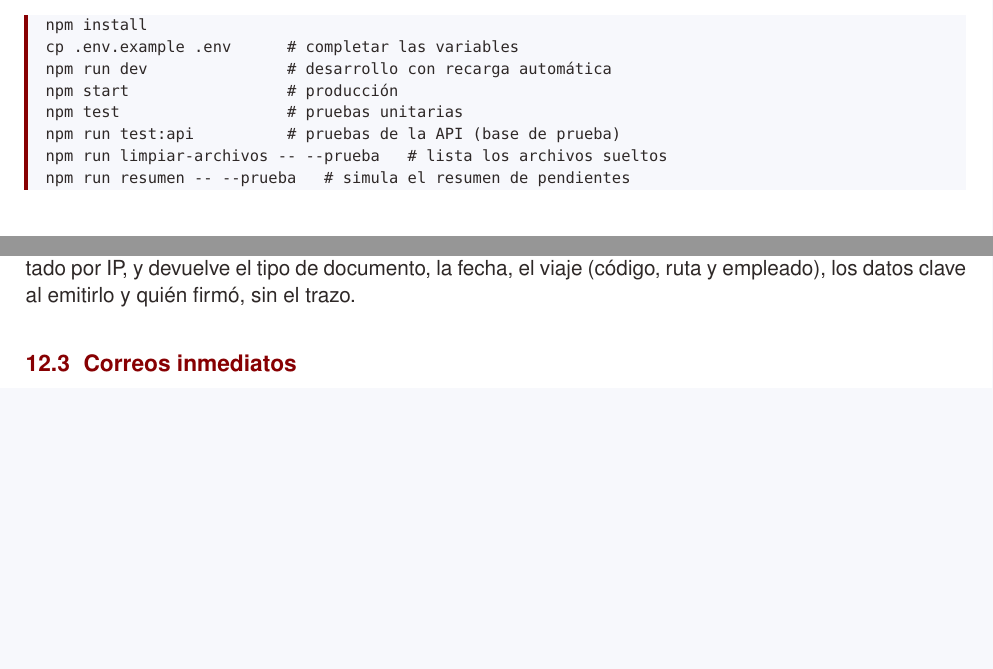
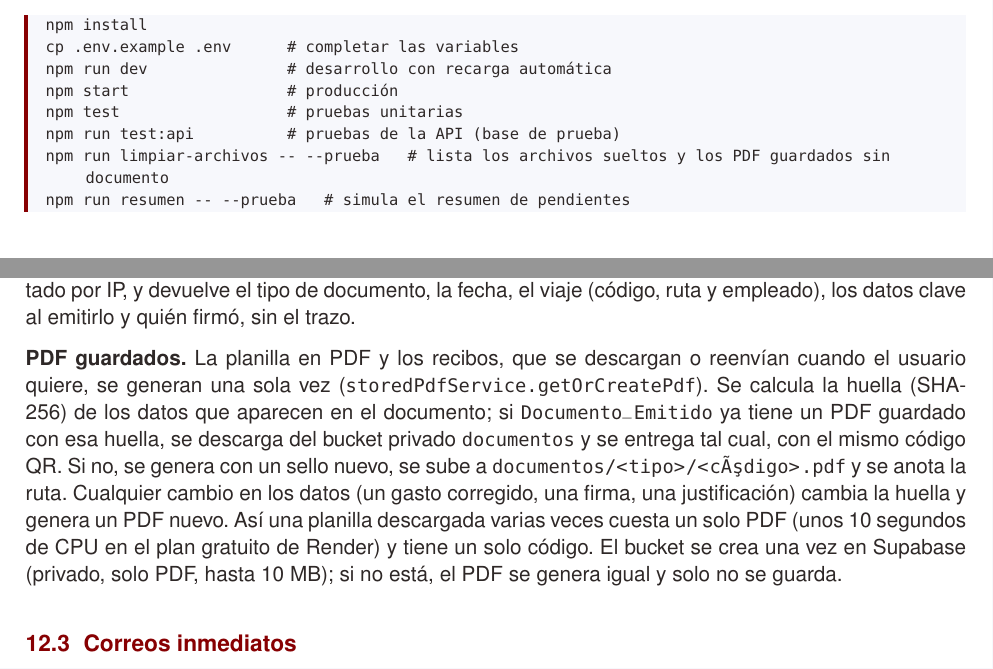
Before and after one commit to mateomerino14/SCV-Backend, a LaTeX document (documents/latex/Manual_Tecnico_Backend.tex): two parts of pages 7 and 23 of 28, joined at a grey line, cut so that both start at the same text, the shorter picture padded with empty space. Compiled offline with pdfLaTeX.

Commit message:
docs: Documenta los PDF guardados y el bucket privado de documentos

```diff
--- a/documents/latex/Manual_Tecnico_Backend.tex
+++ b/documents/latex/Manual_Tecnico_Backend.tex
@@ -265,7 +265,7 @@ npm run dev               # desarrollo con recarga automática
 npm start                 # producción
 npm test                  # pruebas unitarias
 npm run test:api          # pruebas de la API (base de prueba)
-npm run limpiar-archivos -- --prueba   # lista los archivos sueltos
+npm run limpiar-archivos -- --prueba   # lista los archivos sueltos y los PDF guardados sin documento
 npm run resumen -- --prueba   # simula el resumen de pendientes
 \end{lstlisting}
 
@@ -704,6 +704,8 @@ Todo texto escrito por usuarios se escapa (\code{htmlEscape}) antes de insertars
 \subsection{Firmas y verificación}
 Cada usuario registra su firma digital en su perfil (\code{GET} y \code{PUT /user/me/signature}, con su contraseña; tabla \code{Firma_Usuario}). Las aprobaciones que firman un documento piden \code{contrasenia} y no un trazo: \code{signatureService.signatureForSigning} comprueba la contraseña y copia la firma guardada en \code{Firma}, así los documentos ya firmados no cambian si la persona cambia su firma. Firman el aprobador al aprobar el viaje (o al aprobarlo como jefe directo), el empleado al enviar la rendición, el jefe directo o supervisor al aprobarla, el gerente al aprobar los gastos no deducibles y el revisor en la revisión final. Sin firma registrada o con la contraseña equivocada la respuesta es 400 y no cambia nada; tras 10 contraseñas equivocadas en 15 minutos la respuesta es 429. La planilla tiene tres casilleros: Preparado por, Aprobado por (Gerente de Área, el jefe directo) y Revisado/Registrado por (Asistente Cargos/Descargos, el revisor); la firma del gerente a los gastos no deducibles queda registrada y aparece al verificar el documento, pero no en la planilla. Cada PDF se registra en \code{Documento_Emitido} (\code{documentSealService}) y lleva un QR con su código; \code{GET /document/verify/:code} es público, limitado por IP, y devuelve el tipo de documento, la fecha, el viaje (código, ruta y empleado), los datos clave al emitirlo y quién firmó, sin el trazo.
 
+\textbf{PDF guardados.} La planilla en PDF y los recibos, que se descargan o reenvían cuando el usuario quiere, se generan una sola vez (\code{storedPdfService.getOrCreatePdf}). Se calcula la huella (SHA-256) de los datos que aparecen en el documento; si \code{Documento_Emitido} ya tiene un PDF guardado con esa huella, se descarga del bucket privado \code{documentos} y se entrega tal cual, con el mismo código QR. Si no, se genera con un sello nuevo, se sube a \code{documentos/<tipo>/<código>.pdf} y se anota la ruta. Cualquier cambio en los datos (un gasto corregido, una firma, una justificación) cambia la huella y genera un PDF nuevo. Así una planilla descargada varias veces cuesta un solo PDF (unos 10 segundos de CPU en el plan gratuito de Render) y tiene un solo código. El bucket se crea una vez en Supabase (privado, solo PDF, hasta 10 MB); si no está, el PDF se genera igual y solo no se guarda.
+
 \subsection{Correos inmediatos}
 \begin{itemize}
   \item Al revisor: nueva solicitud de plazo o de reemplazo (indicando si la pidió el reemplazo).
```
Also changed, not shown: README.md, documents/Manual_tecnico_backend___SCV.pdf, documents/latex/Manual_Tecnico_Backend.tex (2 more changed lines).
